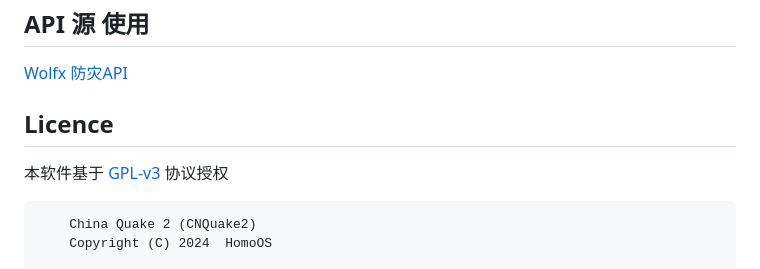
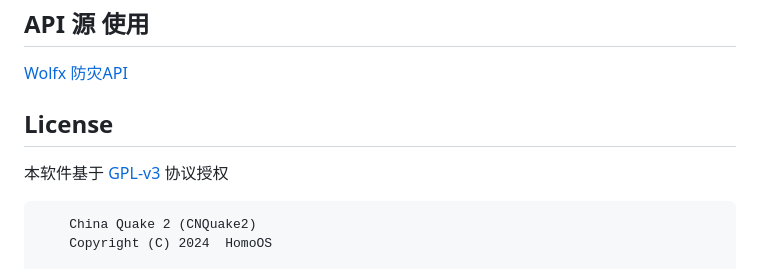
Before and after one commit to zasl/CNQuake2, a Markdown page: README.md, the part around the change printed below. GitHub-like rendering.

```diff
--- a/README.md
+++ b/README.md
@@ -29,5 +29,5 @@
 ## API 源 使用
 [Wolfx 防灾API](https://wolfx.jp/apidoc)
 
-## Licence
+## License
 
```
Also changed, not shown: other parts of README.md (+1 -1 lines).
